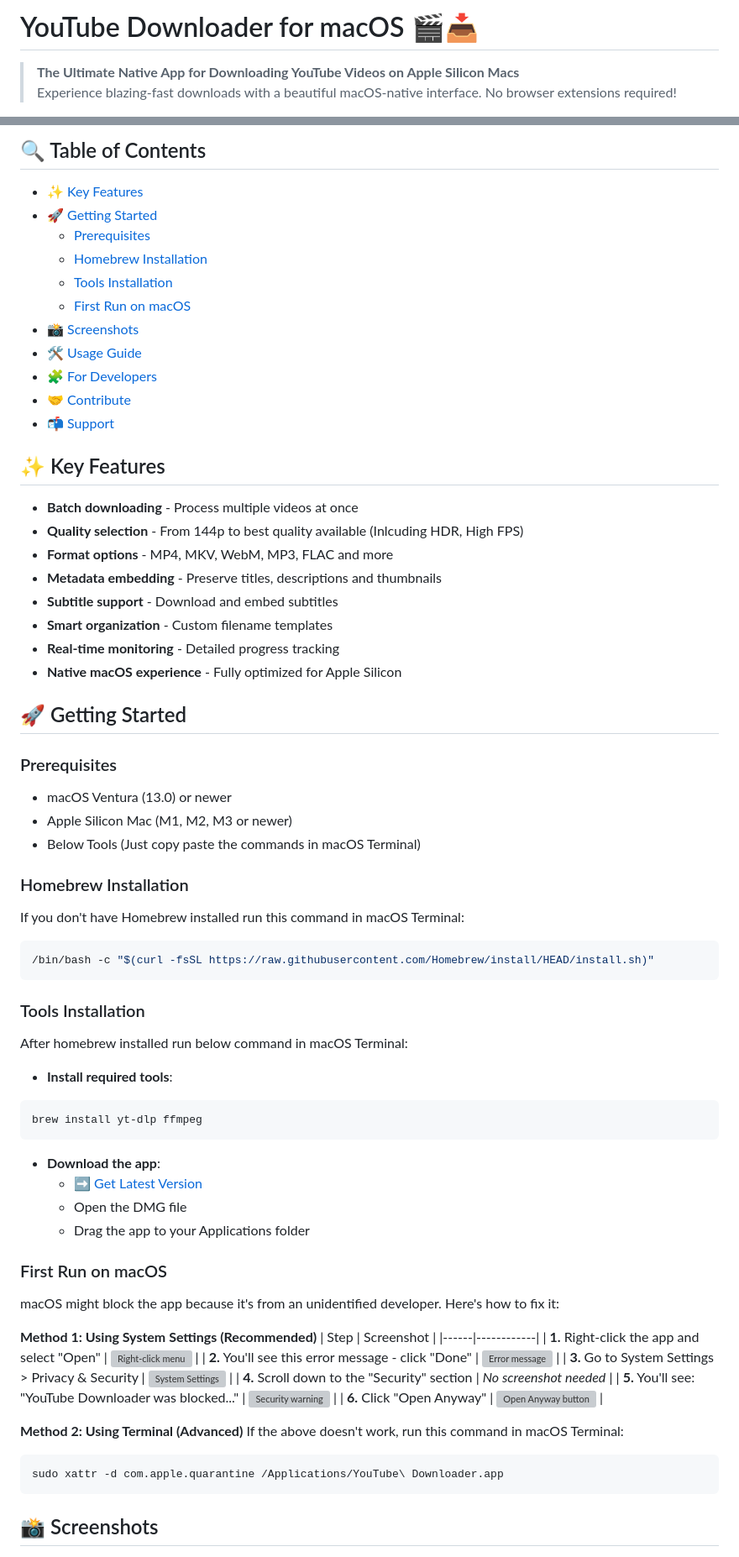
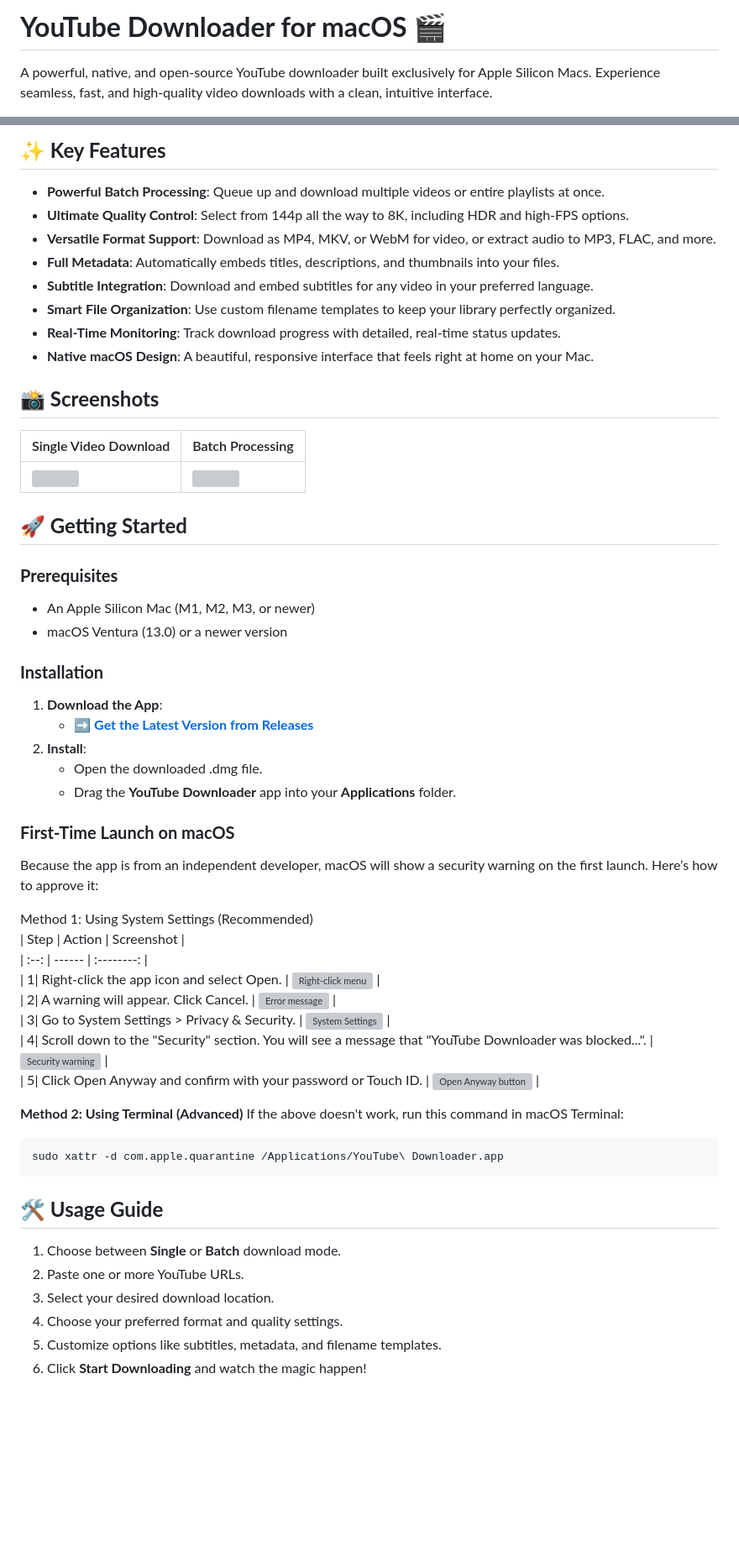
Before and after one commit to Shahzaibzah00r/YouTube-Downloader, a Markdown page: README.md, 2 parts joined by grey strips. Shown: that part at 84% size. Drawn GitHub-style; blank space fills up the shorter version; grey boxes are pictures that could not be loaded.

````diff
--- a/README.md
+++ b/README.md
@@ -1,6 +1,5 @@
-# YouTube Downloader for macOS 🎬📥
+# **YouTube Downloader for macOS 🎬**
 
-> **The Ultimate Native App for Downloading YouTube Videos on Apple Silicon Macs**
-> Experience blazing-fast downloads with a beautiful macOS-native interface. No browser extensions required!
+A powerful, native, and open-source YouTube downloader built exclusively for Apple Silicon Macs. Experience seamless, fast, and high-quality video downloads with a clean, intuitive interface.
 
 <div align="center">
@@ -12,73 +13,62 @@
 </div>
 
-## 🔍 Table of Contents
-- [✨ Key Features](#-key-features)
-- [🚀 Getting Started](#-getting-started)
-  - [Prerequisites](#prerequisites)
-  - [Homebrew Installation](#homebrew-installation)
-  - [Tools Installation](#tools-installation)
-  - [First Run on macOS](#first-run-on-macos)
-- [📸 Screenshots](#-screenshots)
-- [🛠️ Usage Guide](#%EF%B8%8F-usage-guide)
-- [🧩 For Developers](#-for-developers)
-- [🤝 Contribute](#-contribute)
-- [📬 Support](#-support)
+## **✨ Key Features**
 
-## ✨ Key Features
-- **Batch downloading** - Process multiple videos at once
-- **Quality selection** - From 144p to best quality available (Inlcuding HDR, High FPS)
-- **Format options** - MP4, MKV, WebM, MP3, FLAC and more
-- **Metadata embedding** - Preserve titles, descriptions and thumbnails
-- **Subtitle support** - Download and embed subtitles
-- **Smart organization** - Custom filename templates
-- **Real-time monitoring** - Detailed progress tracking
-- **Native macOS experience** - Fully optimized for Apple Silicon
+* **Powerful Batch Processing**: Queue up and download multiple videos or entire playlists at once.
+* **Ultimate Quality Control**: Select from 144p all the way to 8K, including HDR and high-FPS options.
+* **Versatile Format Support**: Download as MP4, MKV, or WebM for video, or extract audio to MP3, FLAC, and more.
+* **Full Metadata**: Automatically embeds titles, descriptions, and thumbnails into your files.
+* **Subtitle Integration**: Download and embed subtitles for any video in your preferred language.
+* **Smart File Organization**: Use custom filename templates to keep your library perfectly organized.
+* **Real-Time Monitoring**: Track download progress with detailed, real-time status updates.
+* **Native macOS Design**: A beautiful, responsive interface that feels right at home on your Mac.
 
-## 🚀 Getting Started
+## **📸 Screenshots**
 
-### Prerequisites
-- macOS Ventura (13.0) or newer
-- Apple Silicon Mac (M1, M2, M3 or newer)
-- Below Tools (Just copy paste the commands in macOS Terminal)
+| Single Video Download | Batch Processing |
+|----------------------|------------------|
+| <img src="https://github.com/user-attachments/assets/069a30a6-fb15-441a-a519-38e2787d4e83" width="300"> | <img src="https://github.com/user-attachments/assets/7b713c07-7c54-435c-81dc-76c8bd857f80" width="300"> |
 
-### Homebrew Installation
-If you don't have Homebrew installed run this command in macOS Terminal:
-```bash
-/bin/bash -c "$(curl -fsSL https://raw.githubusercontent.com/Homebrew/install/HEAD/install.sh)"
-```
+## **🚀 Getting Started**
 
-### Tools Installation
+### **Prerequisites**
 
-After homebrew installed run below command in macOS Terminal:
+* An Apple Silicon Mac (M1, M2, M3, or newer)
+* macOS Ventura (13.0) or a newer version
 
- - **Install required tools**:
-```bash
-brew install yt-dlp ffmpeg
-```
+### **Installation**
 
- - **Download the app**:
-   - ➡️ [Get Latest Version](https://github.com/jadhavsharad/Youtube-Downloader/releases)
-   - Open the DMG file
-   - Drag the app to your Applications folder
+1. **Download the App**:
+   * ➡️ [**Get the Latest Version from Releases**](https://github.com/jadhavsharad/Youtube-Downloader/releases)
+2. **Install**:
+   * Open the downloaded .dmg file.
+   * Drag the **YouTube Downloader** app into your **Applications** folder.
 
-### First Run on macOS
-macOS might block the app because it's from an unidentified developer. Here's how to fix it:
+### **First-Time Launch on macOS**
 
-**Method 1: Using System Settings (Recommended)**
-| Step | Screenshot |
-|------|------------|
-| **1.** Right-click the app and select "Open" | <img width="300" alt="Right-click menu" src="https://github.com/user-attachments/assets/db62ee5a-a730-473c-bfe5-aa18f483bab7" /> |
-| **2.** You'll see this error message - click "Done" | <img width="300" alt="Error message" src="https://github.com/user-attachments/assets/71a02c3f-5531-4490-b964-cd46e9dbb1da" /> |
-| **3.** Go to System Settings > Privacy & Security | <img width="300" alt="System Settings" src="https://github.com/user-attachments/assets/c9f4cbad-3bb1-4c7f-bc90-ed85c44ca673" /> |
-| **4.** Scroll down to the "Security" section | *No screenshot needed* |
-| **5.** You'll see: "YouTube Downloader was blocked..." | <img width="300" alt="Security warning" src="https://github.com/user-attachments/assets/19d53a26-fb8b-4e46-9b21-011d51cb0976" /> |
-| **6.** Click "Open Anyway" | <img width="300" alt="Open Anyway button" src="https://github.com/user-attachments/assets/7058ef93-0951-4c86-970d-0d0f819cf699" /> |
+Because the app is from an independent developer, macOS will show a security warning on the first launch. Here’s how to approve it:
+
+Method 1: Using System Settings (Recommended)
+| Step | Action | Screenshot |
+| :--: | ------ | :--------: |
+| 1| Right-click the app icon and select Open. | <img width="300" alt="Right-click menu" src="https://github.com/user-attachments/assets/db62ee5a-a730-473c-bfe5-aa18f483bab7"> |
+| 2| A warning will appear. Click Cancel. | <img width="300" alt="Error message" src="https://github.com/user-attachments/assets/71a02c3f-5531-4490-b964-cd46e9dbb1da"> |
+| 3| Go to System Settings \> Privacy & Security. | <img width="300" alt="System Settings" src="https://github.com/user-attachments/assets/c9f4cbad-3bb1-4c7f-bc90-ed85c44ca673"> |
+| 4| Scroll down to the "Security" section. You will see a message that "YouTube Downloader was blocked...". | <img width="300" alt="Security warning" src="https://github.com/user-attachments/assets/19d53a26-fb8b-4e46-9b21-011d51cb0976"> |
+| 5| Click Open Anyway and confirm with your password or Touch ID. | <img width="300" alt="Open Anyway button" src="https://github.com/user-attachments/assets/7058ef93-0951-4c86-970d-0d0f819cf699"> |
+
 
 **Method 2: Using Terminal (Advanced)**
 If the above doesn't work, run this command in macOS Terminal:
 ```bash
 sudo xattr -d com.apple.quarantine /Applications/YouTube\ Downloader.app
 ```
+## **🛠️ Usage Guide**
 
-## 📸 Screenshots
+1. Choose between **Single** or **Batch** download mode.
+2. Paste one or more YouTube URLs.
+3. Select your desired download location.
+4. Choose your preferred format and quality settings.
+5. Customize options like subtitles, metadata, and filename templates.
+6. Click **Start Downloading** and watch the magic happen\!
 
````
Also changed, not shown: other parts of README.md (+22 -64 lines).
